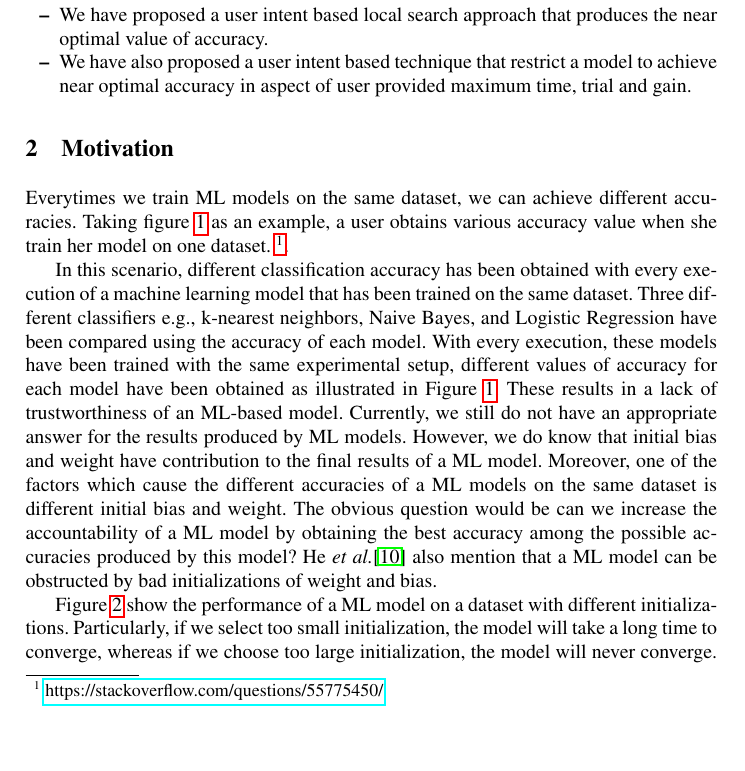
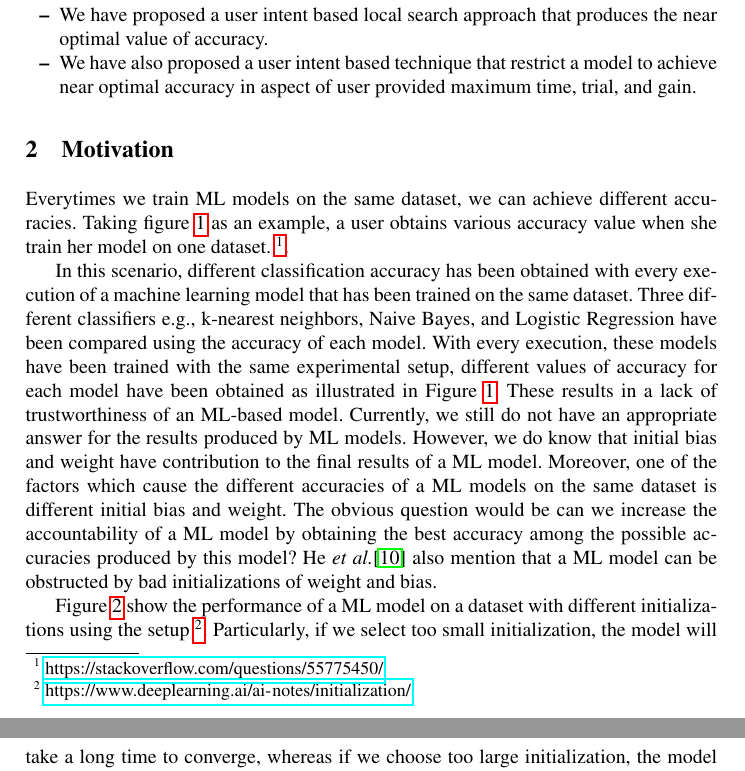
Before and after one commit to rangeetpan/641, a LaTeX thesis (report.tex, which reads intro.tex, motivation.tex): part of page 2 of 13 before the commit and two parts of pages 2 and 3 of 13 after it, the two joined at a grey line, cut so that both start at the same text, the shorter picture padded with empty space. Compiled offline with pdfLaTeX.

Commit message:
motivation url add

```diff
--- a/intro.tex
+++ b/intro.tex
@@ -19,6 +19,6 @@ Our contribution to this study has been the following:
 	\item We have mined the \emph{Keras} documentation to identify the randomly initialized parameters.
 	%\item We have proposed a adaptive simulated annealing approach that produces the optimum value of accuracy.
 	\item We have proposed a user intent based local search approach that produces the near optimal value of accuracy.
-	\item We have also proposed a user intent based technique that restrict a model to achieve near optimal accuracy in aspect of user provided maximum time, trial and gain.
+	\item We have also proposed a user intent based technique that restrict a model to achieve near optimal accuracy in aspect of user provided maximum time, trial, and gain.
 	%\item We have proposed a programming language that can validate the trustworthiness of an ML-based system in a closed range.
 \end{itemize}
--- a/motivation.tex
+++ b/motivation.tex
@@ -37,7 +37,7 @@ In this scenario, different classification accuracy has been obtained with every
 	\label{fig:results}
 \end{figure*}
 
-Figure \ref{fig:results} show the performance of a ML model on a dataset with different initializations. Particularly, if we select too small initialization, the model will take a long time to converge, whereas if we choose too large initialization, the model will never converge. Therefore, selecting an appropriate initialization is crucial for the performance of a ML model. In this project, we propose a method to make ML model more accountable by select appropriate initializations of weight and bias.
+Figure \ref{fig:results} show the performance of a ML model on a dataset with different initializations using the setup \footnote{\small \url{https://www.deeplearning.ai/ai-notes/initialization/}}. Particularly, if we select too small initialization, the model will take a long time to converge, whereas if we choose too large initialization, the model will never converge. Therefore, selecting an appropriate initialization is crucial for the performance of a ML model. In this project, we propose a method to make ML model more accountable by select appropriate initializations of weight and bias.
 %\small
 %\begin{lstlisting}[language=Python, caption=Motivating example of model verification to interpret accuracy for accountable ML]
 %//The first time execution of a CNN code gives this output:
```
Also changed, not shown: report.pdf, 1 other file.
